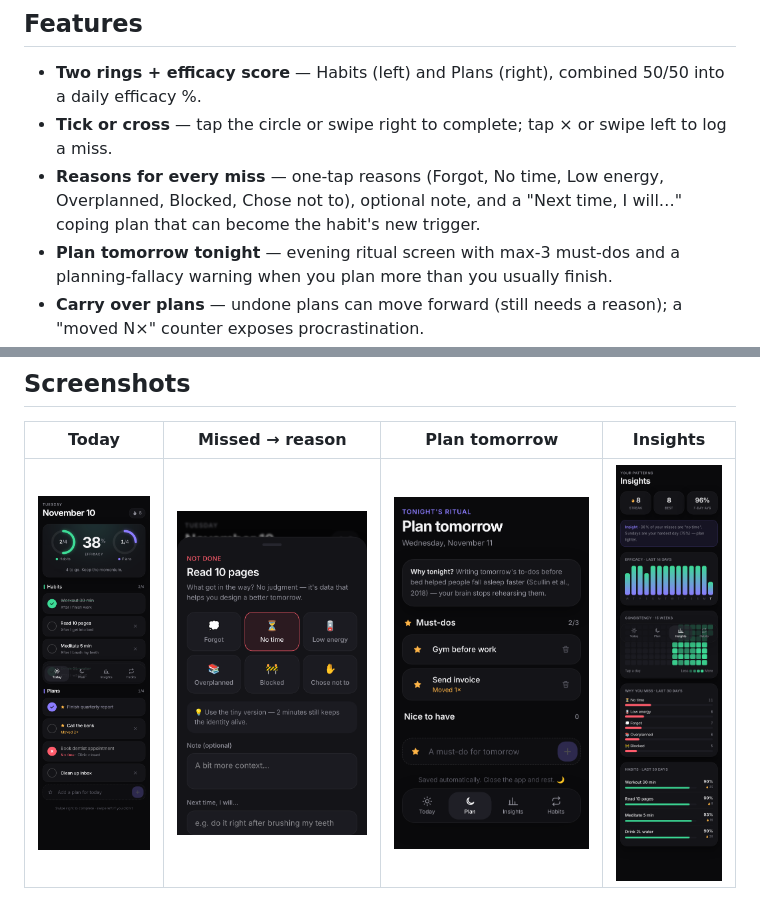
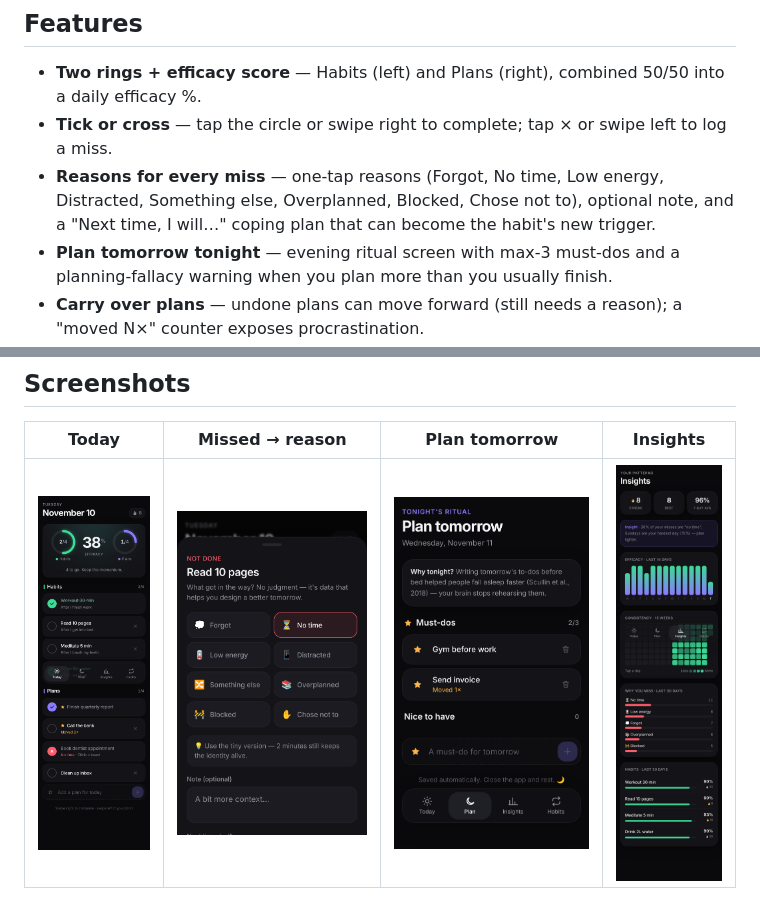
Before and after one commit to sambit543211/habit-tracker, a Markdown page: README.md, 2 parts joined by grey strips. Rendered like a GitHub page; pictures changed too: docs/screenshots/dark-reason.png.

```diff
--- a/README.md
+++ b/README.md
@@ -6,7 +6,7 @@ A mobile-first habit tracker built around accountability: daily **habits** (non-
 
 - **Two rings + efficacy score** — Habits (left) and Plans (right), combined 50/50 into a daily efficacy %.
 - **Tick or cross** — tap the circle or swipe right to complete; tap × or swipe left to log a miss.
-- **Reasons for every miss** — one-tap reasons (Forgot, No time, Low energy, Overplanned, Blocked, Chose not to), optional note, and a "Next time, I will…" coping plan that can become the habit's new trigger.
+- **Reasons for every miss** — one-tap reasons (Forgot, No time, Low energy, Distracted, Something else, Overplanned, Blocked, Chose not to), optional note, and a "Next time, I will…" coping plan that can become the habit's new trigger.
 - **Plan tomorrow tonight** — evening ritual screen with max-3 must-dos and a planning-fallacy warning when you plan more than you usually finish.
 - **Carry over plans** — undone plans can move forward (still needs a reason); a "moved N×" counter exposes procrastination.
 - **Strict streaks** — the streak only grows on days you complete *every* habit.
```
Also changed, not shown: 3 other files.
